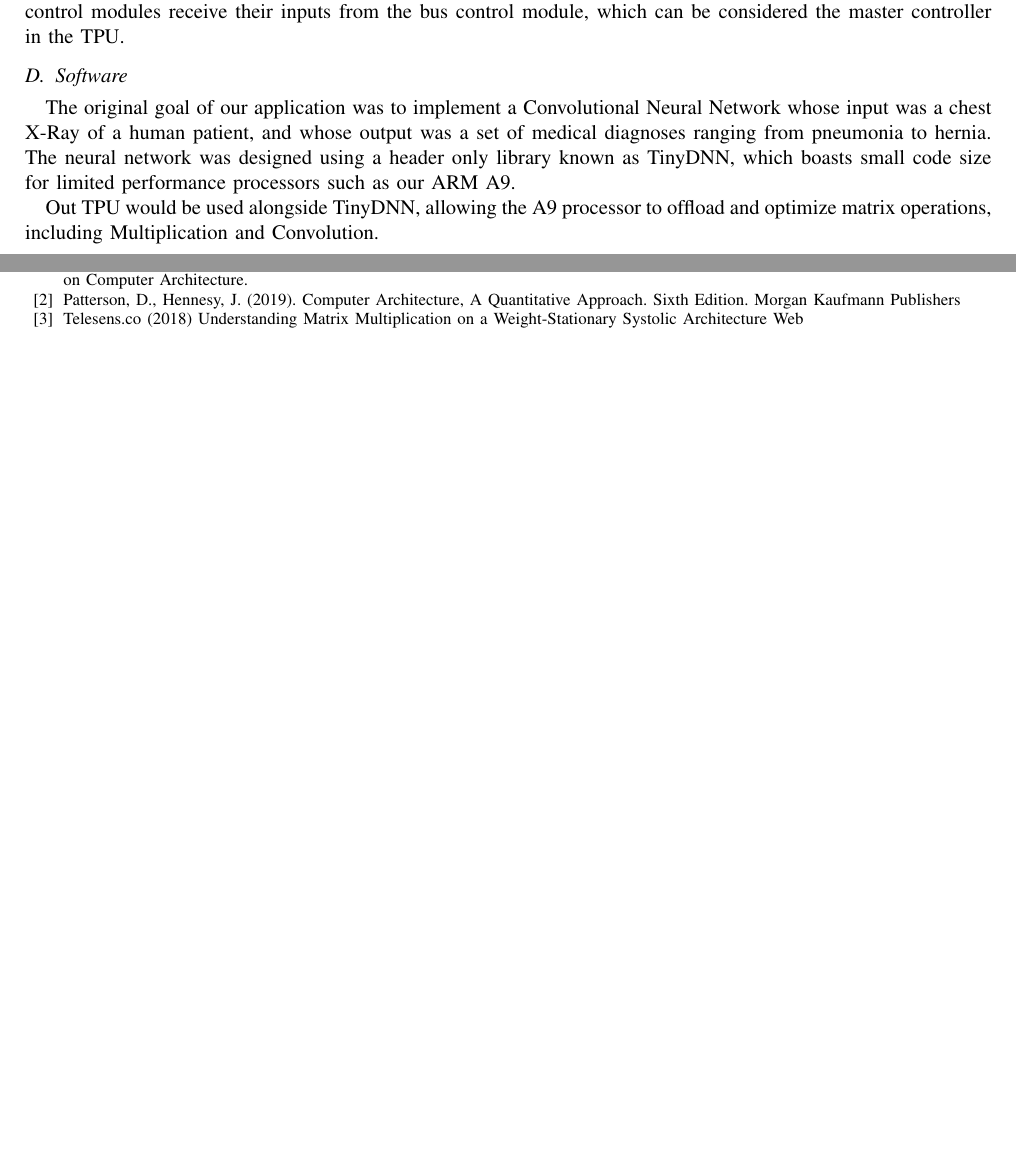
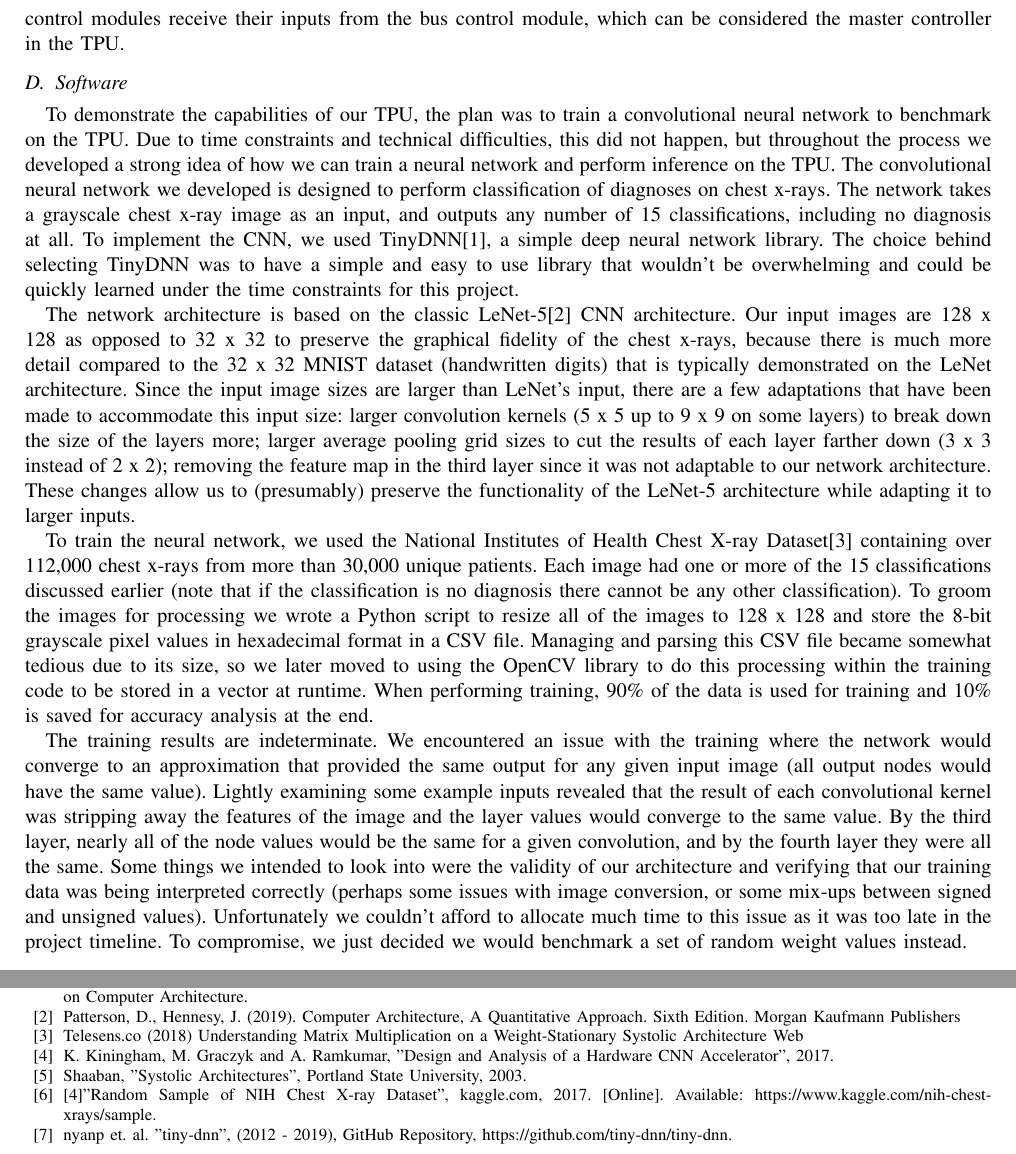
Before and after one commit to cameronshinn/tiny-tpu, a LaTeX paper (docs/report/report.tex): two parts of pages 4 and 8 of 8 before the commit and two parts of pages 5 and 10 of 10 after it, joined at a grey line, cut so that both start at the same text, the shorter picture padded with empty space. Compiled offline with pdfLaTeX.

Commit message:
Finalize report (please proofread)

```diff
--- a/docs/report/report.tex
+++ b/docs/report/report.tex
@@ -283,13 +285,51 @@ Neural Networks, Machine Learning, TPU, Hardware Acceleration
         % Original Goal
         % Drawbacks of hardware
         % Final benchmark
-        The original goal of our application was to implement a Convolutional Neural
-        Network whose input was a chest X-Ray of a human patient, and whose output was a
-        set of medical diagnoses ranging from pneumonia to hernia. The neural network
-        was designed using a header only library known as TinyDNN, which boasts small
-        code size for limited performance processors such as our ARM A9.
+    To demonstrate the capabilities of our TPU, the plan was to train a convolutional
+    neural network to benchmark on the TPU. Due to time constraints and technical
+    difficulties, this did not happen, but throughout the process we developed a strong
+    idea of how we can train a neural network and perform inference on the TPU. The
+    convolutional neural network we developed is designed to perform classification of
+    diagnoses on chest x-rays. The network takes a grayscale chest x-ray image as an
+    input, and outputs any number of 15 classifications, including no diagnosis at all. To
+    implement the CNN, we used TinyDNN[1], a simple deep neural network library. The
+    choice behind selecting TinyDNN was to have a simple and easy to use library that
+    wouldn’t be overwhelming and could be quickly learned under the time constraints for
+    this project.
 
-        % Cameron Can you expand on the network architecture here
+    The network architecture is based on the classic LeNet-5[2] CNN architecture. Our
+    input images are 128 x 128 as opposed to 32 x 32 to preserve the graphical fidelity of
+    the chest x-rays, because there is much more detail compared to the 32 x 32 MNIST
+    dataset (handwritten digits) that is typically demonstrated on the LeNet architecture.
+    Since the input image sizes are larger than LeNet’s input, there are a few adaptations
+    that have been made to accommodate this input size: larger convolution kernels
+    (5 x 5 up to 9 x 9 on some layers) to break down the size of the layers more; larger
+    average pooling grid sizes to cut the results of each layer farther down
+    (3 x 3 instead of 2 x 2); removing the feature map in the third layer since it was not
+    adaptable to our network architecture. These changes allow us to (presumably) preserve
+    the functionality of the LeNet-5 architecture while adapting it to larger inputs.
 
-        Out TPU would be used alongside TinyDNN, allowing the A9 processor to offload and
-        optimize matrix operations, including Multiplication and Convolution.
+    To train the neural network, we used the National Institutes of Health Chest X-ray
+    Dataset[3] containing over 112,000 chest x-rays from more than 30,000 unique patients.
+    Each image had one or more of the 15 classifications discussed earlier (note that if
+    the classification is no diagnosis there cannot be any other classification). To groom
+    the images for processing we wrote a Python script to resize all of the images to
+    128 x 128 and store the 8-bit grayscale pixel values in hexadecimal format in a CSV
+    file. Managing and parsing this CSV file became somewhat tedious due to its size, so
+    we later moved to using the OpenCV library to do this processing within the training
+    code to be stored in a vector at runtime. When performing training, 90\% of the data
+    is used for training and 10\% is saved for accuracy analysis at the end.
+
+    The training results are indeterminate. We encountered an issue with the training
+    where the network would converge to an approximation that provided the same output for
+    any given input image (all output nodes would have the same value). Lightly examining
+    some example inputs revealed that the result of each convolutional kernel was
+    stripping away the features of the image and the layer values would converge to the
+    same value. By the third layer, nearly all of the node values would be the same for a
+    given convolution, and by the fourth layer they were all the same. Some things we
+    intended to look into were the validity of our architecture and verifying that our
+    training data was being interpreted correctly (perhaps some issues with image
+    conversion, or some mix-ups between signed and unsigned values). Unfortunately we
+    couldn’t afford to allocate much time to this issue as it was too late in the project
+    timeline. To compromise, we just decided we would benchmark a set of random weight
+    values instead.
@@ -460,5 +509,9 @@ Neural Networks, Machine Learning, TPU, Hardware Acceleration
 \bibitem{b1} Patterson, D., Jouppi, N. and Young, C. (2017). In Datacenter Performance of A Tensor Processing Unit. 44th International Symposium on Computer Architecture.
 \bibitem{b2} Patterson, D., Hennesy, J. (2019). Computer Architecture, A Quantitative Approach. Sixth Edition. Morgan Kaufmann Publishers
 \bibitem{b3} Telesens.co (2018) Understanding Matrix Multiplication on a Weight-Stationary Systolic Architecture Web
+\bibitem{b4} K. Kiningham, M. Graczyk and A. Ramkumar, "Design and Analysis of a Hardware CNN Accelerator", 2017.
+\bibitem{b5} Shaaban, "Systolic Architectures", Portland State University, 2003.
+\bibitem{b6} [4]"Random Sample of NIH Chest X-ray Dataset", kaggle.com, 2017. [Online]. Available: https://www.kaggle.com/nih-chest-xrays/sample.
+\bibitem{b7} nyanp et. al. "tiny-dnn", (2012 - 2019), GitHub Repository, https://github.com/tiny-dnn/tiny-dnn.
 \end{thebibliography}
 \end{document}
```
Also changed, not shown: docs/report/report.pdf, docs/report/report.tex (11 more changed lines).
